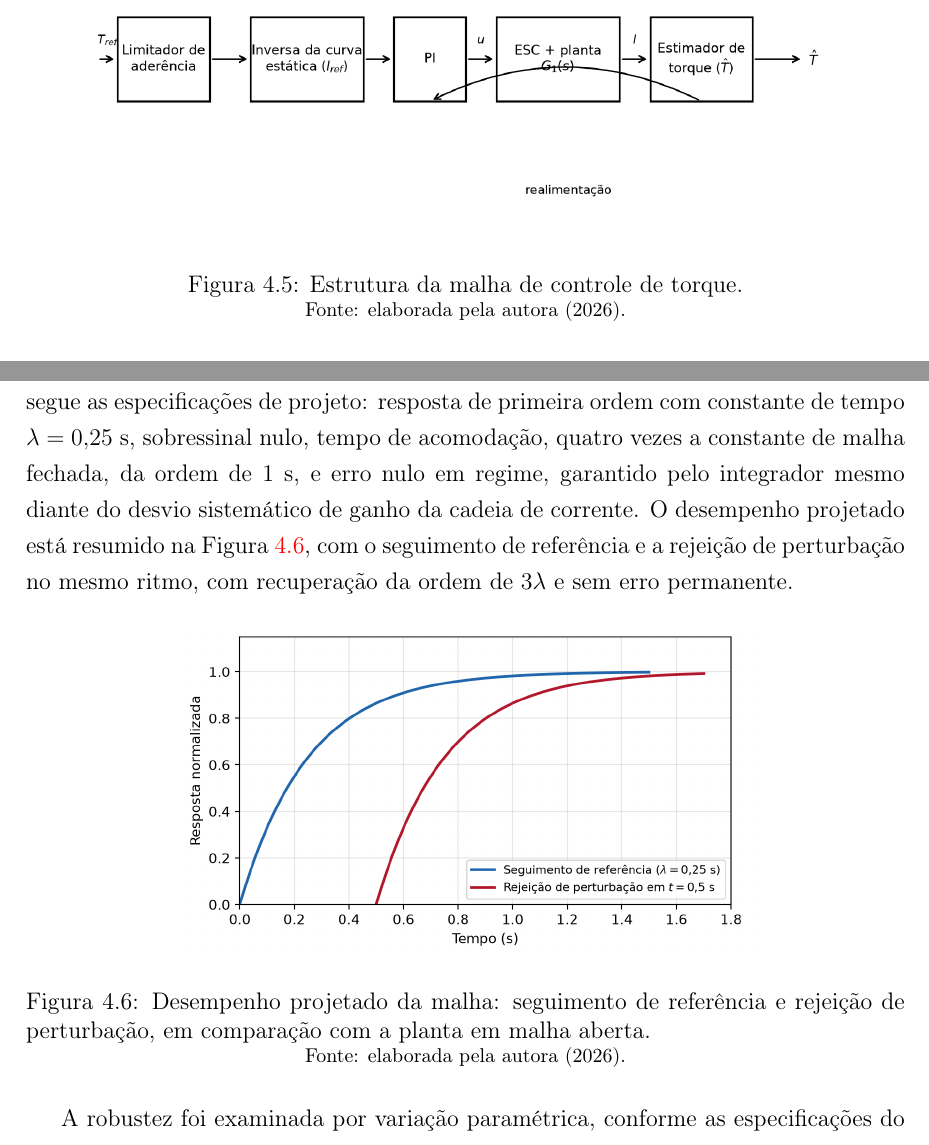
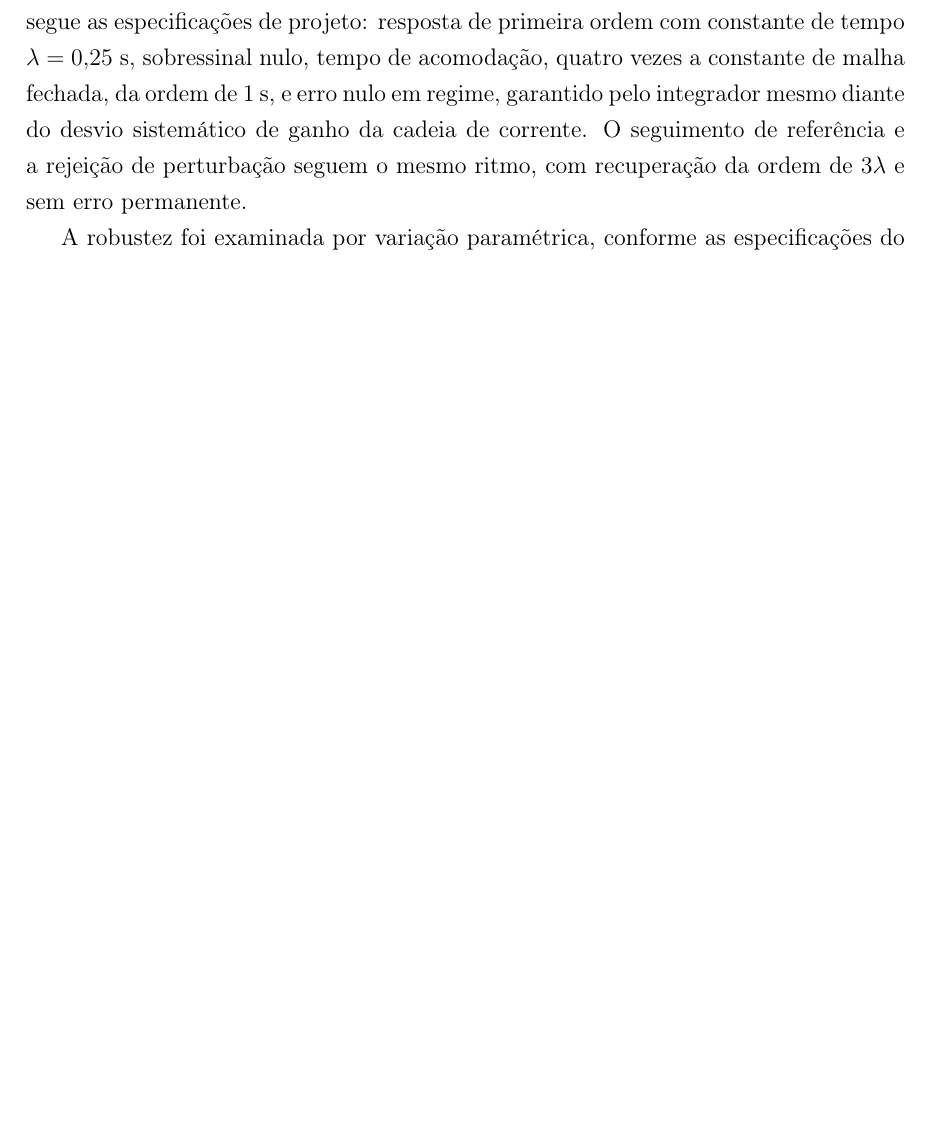
Before and after one commit to kksilva/PFC, a LaTeX book (monografia/Monografia.tex, which reads monografia/Resultados/Resultados.tex): two parts of pages 46 and 48 of 55 before the commit and part of page 46 of 52 after it, the two joined at a grey line, cut at the place of the change, the shorter picture padded with empty space. Compiled offline with pdfLaTeX.

Commit message:
monografia: figuras 3.3 (bateria do Pi), 4.5 (diagrama de blocos) e 4.6 (malha fechada) removidas, refs ajustadas

```diff
--- a/monografia/Resultados/Resultados.tex
+++ b/monografia/Resultados/Resultados.tex
@@ -349,12 +349,5 @@ validação experimental da malha fechada permanece como etapa pendente.
 \subsection{O caminho do sinal}
 \label{sec:estrutura}
 
-\begin{figure}[htb]
-\centering
-\includegraphics[width=0.9\textwidth]{Figuras/diagrama_malha.png}
-\caption{Estrutura da malha de controle de torque.}
-\label{fig:malha}
-\footnotesize{Fonte: elaborada pela autora (2026).}
-\end{figure}
 
 A variável de processo é o torque na roda, obtido por estimativa, e a variável manipulada é
@@ -455,17 +447,8 @@ Em malha fechada, com o PI ajustado sobre o próprio modelo, o comportamento seg
 especificações de projeto: resposta de primeira ordem com constante de tempo
 $\lambda = 0{,}25$ s, sobressinal nulo, tempo de acomodação, quatro vezes a constante de malha fechada, da ordem de $1$ s, e erro nulo
 em regime, garantido pelo integrador mesmo diante do desvio sistemático de ganho da cadeia
-de corrente. O desempenho projetado está resumido na Figura~\ref{fig:mf}, com o seguimento
-de referência e a rejeição de perturbação no mesmo ritmo, com recuperação da ordem de
-$3\lambda$ e sem erro permanente.
-\begin{figure}[htb]
-\centering
-\includegraphics[width=0.66\textwidth]{Figuras/malha_fechada.png}
-\caption{Desempenho projetado da malha: seguimento de referência e rejeição de
-perturbação, em comparação com a planta em malha aberta.}
-\label{fig:mf}
-\footnotesize{Fonte: elaborada pela autora (2026).}
-\end{figure}
+de corrente. O seguimento de referência e a rejeição de perturbação seguem o mesmo ritmo, com
+recuperação da ordem de $3\lambda$ e sem erro permanente.
 
 A robustez foi examinada por variação paramétrica, conforme as especificações do projeto:
 com o ganho da planta variando $\pm 20\%$ e a constante de tempo $\pm 30\%$ em torno dos
```
Also changed, not shown: monografia/Metodologia/Metodologia.tex (+1 -9 lines), monografia/Resultados/Resultados.tex (3 more changed lines).
